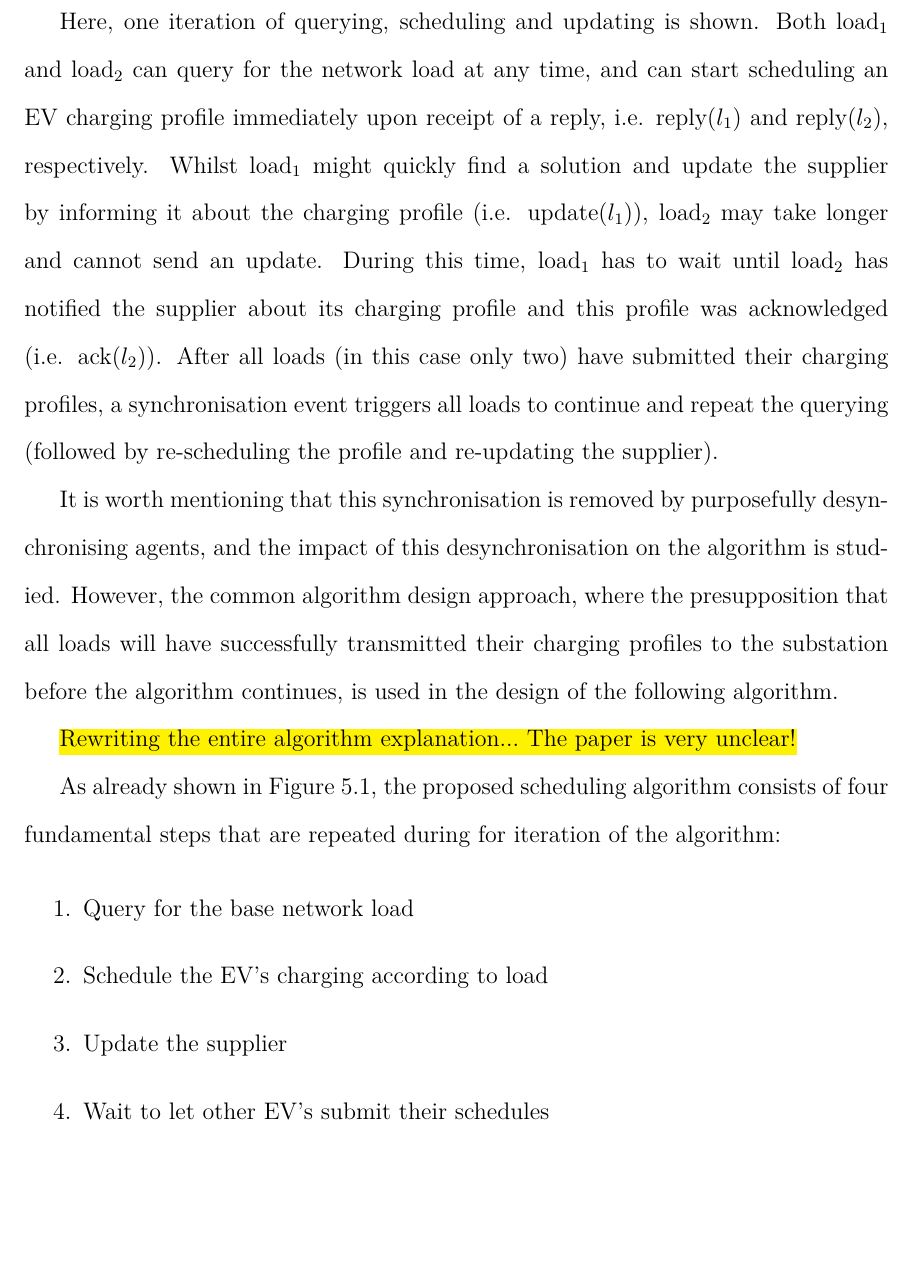
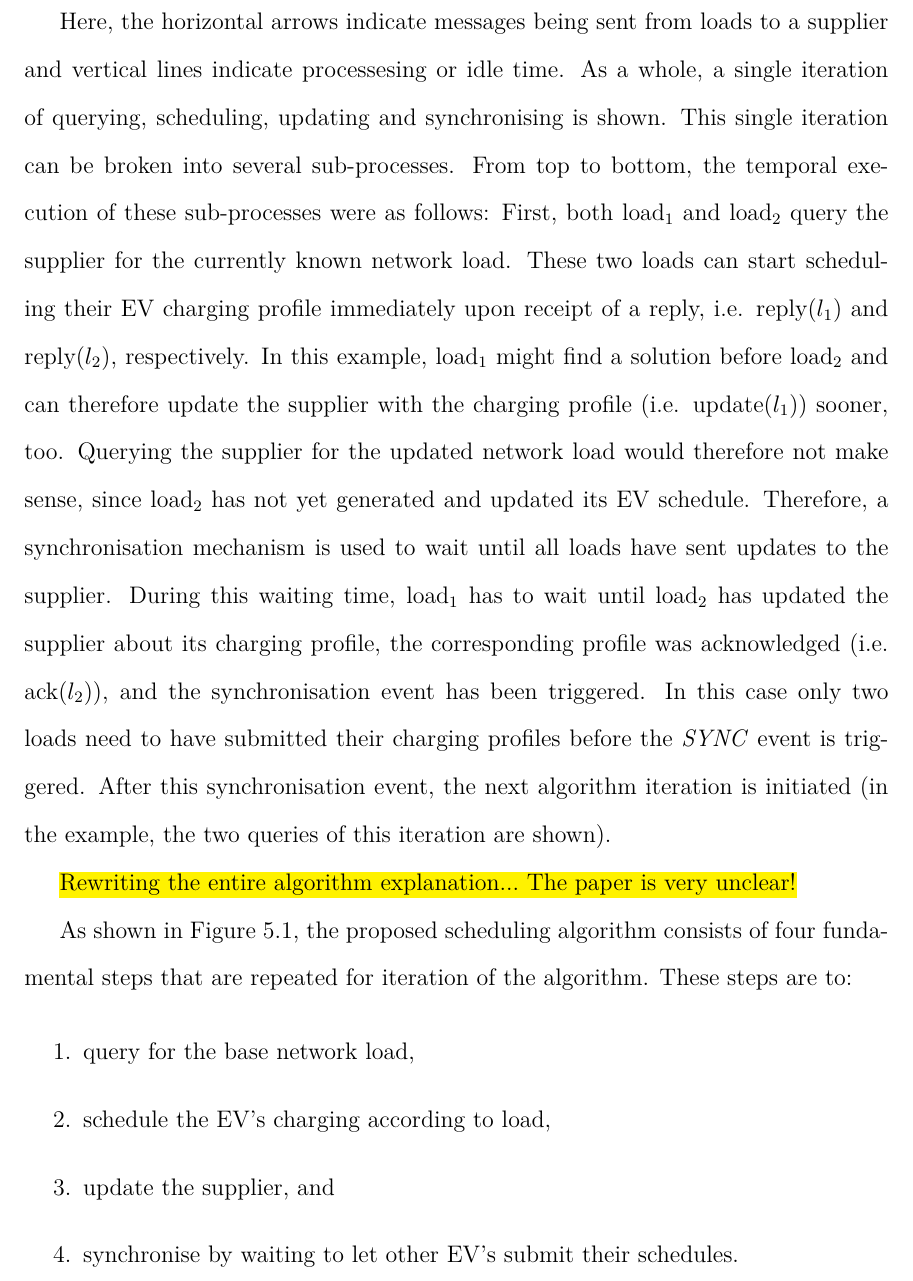
Before and after one commit to Muxelmann/phd-thesis, a LaTeX thesis (main.tex, which reads _chapter3/sec/ev-coordination.tex): part of page 110 of 145, cut at the place of the change, the shorter picture padded with empty space. Compiled offline with pdfLaTeX.

Commit message:
Added pretty algorithm explanation

```diff
--- a/_chapter3/sec/ev-coordination.tex
+++ b/_chapter3/sec/ev-coordination.tex
@@ -45,24 +45,32 @@ For visualisation, the message exchange bewteen two loads and a supplier includi
 
 \input{_chapter3/fig/agent-synchronisation}
 
-Here, one iteration of querying, scheduling and updating is shown.
-Both load$_1$ and load$_2$ can query for the network load at any time, and can start scheduling an EV charging profile immediately upon receipt of a reply, i.e. reply$(l_1)$ and reply$(l_2)$, respectively.
-Whilst load$_1$ might quickly find a solution and update the supplier by informing it about the charging profile (i.e. update$(l_1)$), load$_2$ may take longer and cannot send an update.
-During this time, load$_1$ has to wait until load$_2$ has notified the supplier about its charging profile and this profile was acknowledged (i.e. ack$(l_2)$).
-After all loads (in this case only two) have submitted their charging profiles, a synchronisation event triggers all loads to continue and repeat the querying (followed by re-scheduling the profile and re-updating the supplier).
+Here, the horizontal arrows indicate messages being sent from loads to a supplier and vertical lines indicate processesing or idle time.
+As a whole, a single iteration of querying, scheduling, updating and synchronising is shown.
+This single iteration can be broken into several sub-processes.
+From top to bottom, the temporal execution of these sub-processes were as follows:
+First, both load$_1$ and load$_2$ query the supplier for the currently known network load.
+These two loads can start scheduling their EV charging profile immediately upon receipt of a reply, i.e. reply$(l_1)$ and reply$(l_2)$, respectively.
+In this example, load$_1$ might find a solution before load$_2$ and can therefore update the supplier with the charging profile (i.e. update$(l_1)$) sooner, too.
+Querying the supplier for the updated network load would therefore not make sense, since load$_2$ has not yet generated and updated its EV schedule.
+Therefore, a synchronisation mechanism is used to wait until all loads have sent updates to the supplier.
+During this waiting time, load$_1$ has to wait until load$_2$ has updated the supplier about its charging profile, the corresponding profile was acknowledged (i.e. ack$(l_2)$), and the synchronisation event has been triggered.
+In this case only two loads need to have submitted their charging profiles before the \textit{SYNC} event is triggered.
+After this synchronisation event, the next algorithm iteration is initiated (in the example, the two queries of this iteration are shown).
 
-It is worth mentioning that this synchronisation is removed by purposefully desynchronising agents, and the impact of this desynchronisation on the algorithm is studied.
-However, the common algorithm design approach, where the presupposition that all loads will have successfully transmitted their charging profiles to the substation before the algorithm continues, is used in the design of the following algorithm.
+%It is worth mentioning that this synchronisation is removed by purposefully desynchronising agents, and the impact of this desynchronisation on the algorithm is studied.
+%However, the common algorithm design approach, where the presupposition that all loads will have successfully transmitted their charging profiles to the substation before the algorithm continues, is used in the design of the following algorithm.
 
 \hl{Rewriting the entire algorithm explanation... The paper is very unclear!}
 
-As already shown in Figure \ref{ch3:fig:agent-synchronisation}, the proposed scheduling algorithm consists of four fundamental steps that are repeated during for iteration of the algorithm:
+As shown in Figure \ref{ch3:fig:agent-synchronisation}, the proposed scheduling algorithm consists of four fundamental steps that are repeated for iteration of the algorithm.
+These steps are to:
 
 \begin{enumerate}
-	\item Query for the base network load
-	\item Schedule the EV's charging according to load
-	\item Update the supplier
-	\item Wait to let other EV's submit their schedules
+	\item query for the base network load,
+	\item schedule the EV's charging according to load,
+	\item update the supplier, and
+	\item synchronise by waiting to let other EV's submit their schedules.
 \end{enumerate}
 
 During the first iteration of the algorithm (i.e. $n=1$), the EV demand is spread out over the load profile to only ``\textit{fill the lowest valley}''.
--- a/main.tex
+++ b/main.tex
@@ -35,8 +35,7 @@
 \usepackage{subfig}
 \usepackage{multirow}
 \usepackage{enumitem}
-\usepackage[]{algorithm}
-\usepackage[]{algpseudocode}
+\usepackage[linesnumbered,lined,boxed,commentsnumbered]{algorithm2e}
 \usepackage{footmisc}
 \usepackage{etoolbox}
 
```
